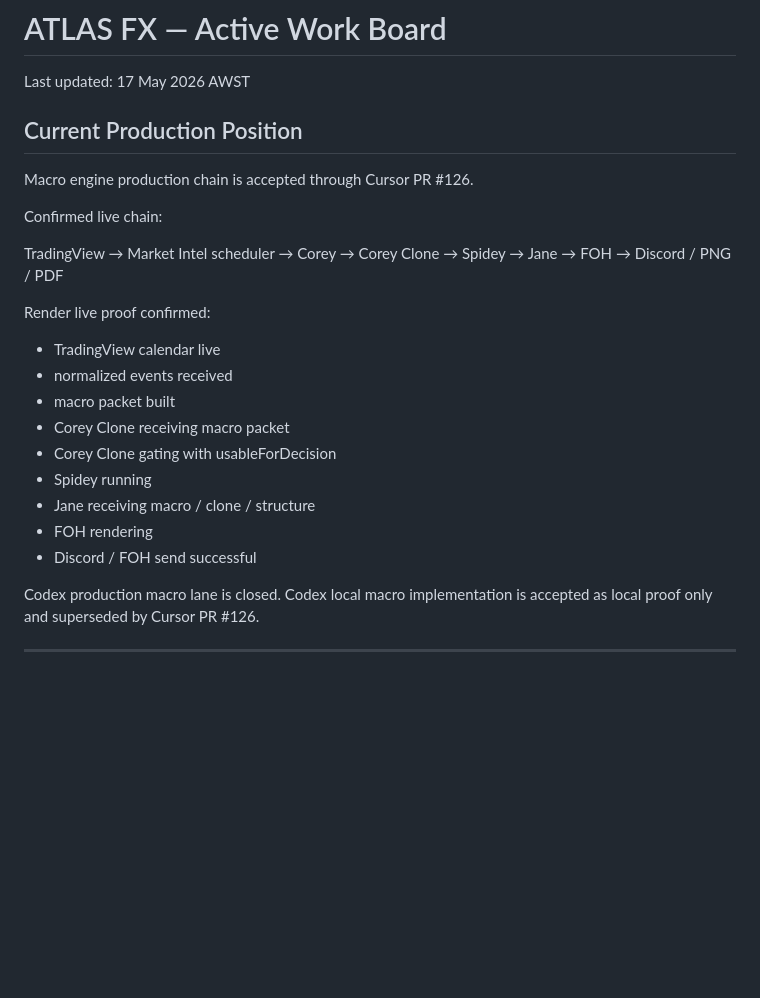
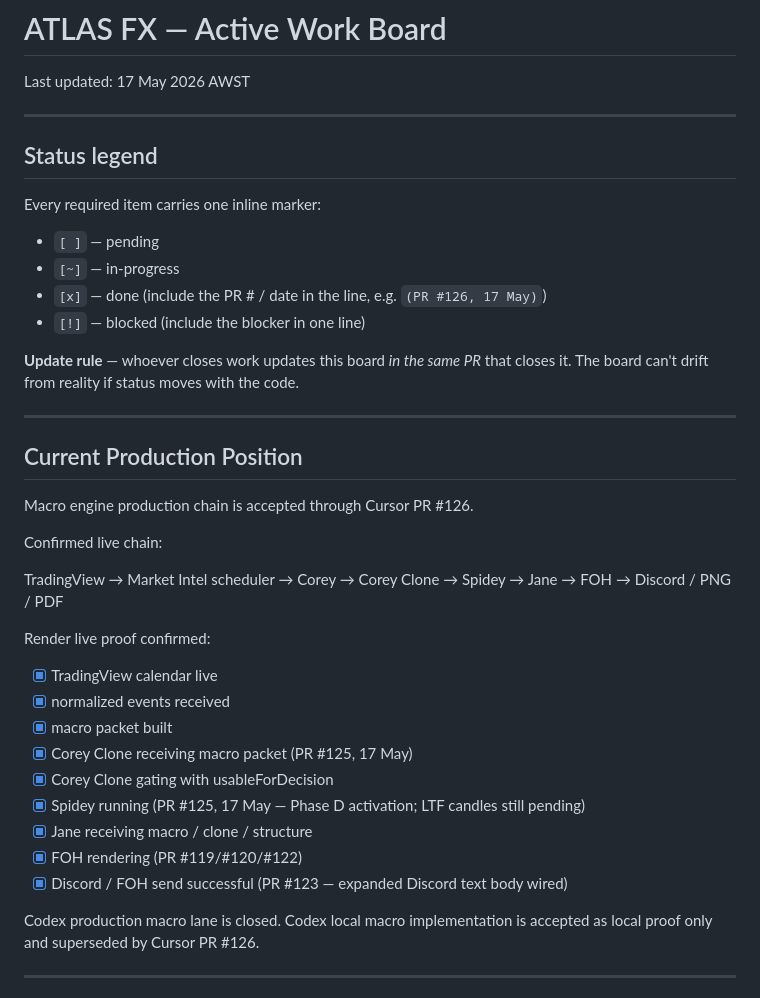
Before and after one commit to herbertnathan28-123/ATLAS_DISCORD_PATHWAY, a Markdown page: docs/ATLAS_ACTIVE_WORK_BOARD.md, the part around one of its changes. GitHub-like rendering; blank space fills up the shorter version.

```diff
--- a/docs/ATLAS_ACTIVE_WORK_BOARD.md
+++ b/docs/ATLAS_ACTIVE_WORK_BOARD.md
@@ -1,6 +1,21 @@
 # ATLAS FX — Active Work Board
 
 Last updated: 17 May 2026 AWST
+
+---
+
+## Status legend
+
+Every required item carries one inline marker:
+
+- `[ ]` — pending
+- `[~]` — in-progress
+- `[x]` — done (include the PR # / date in the line, e.g. `(PR #126, 17 May)`)
+- `[!]` — blocked (include the blocker in one line)
+
+**Update rule** — whoever closes work updates this board *in the same PR* that closes it. The board can't drift from reality if status moves with the code.
+
+---
 
 ## Current Production Position
 
@@ -12,15 +27,15 @@ TradingView → Market Intel scheduler → Corey → Corey Clone → Spidey →
 
 Render live proof confirmed:
 
-- TradingView calendar live
-- normalized events received
-- macro packet built
-- Corey Clone receiving macro packet
-- Corey Clone gating with usableForDecision
-- Spidey running
-- Jane receiving macro / clone / structure
-- FOH rendering
-- Discord / FOH send successful
+- [x] TradingView calendar live
+- [x] normalized events received
+- [x] macro packet built
+- [x] Corey Clone receiving macro packet  (PR #125, 17 May)
+- [x] Corey Clone gating with usableForDecision
+- [x] Spidey running  (PR #125, 17 May — Phase D activation; LTF candles still pending)
+- [x] Jane receiving macro / clone / structure
+- [x] FOH rendering  (PR #119/#120/#122)
+- [x] Discord / FOH send successful  (PR #123 — expanded Discord text body wired)
 
 Codex production macro lane is closed.
 Codex local macro implementation is accepted as local proof only and superseded by Cursor PR #126.
```
Also changed, not shown: other parts of docs/ATLAS_ACTIVE_WORK_BOARD.md (+49 -33 lines).
